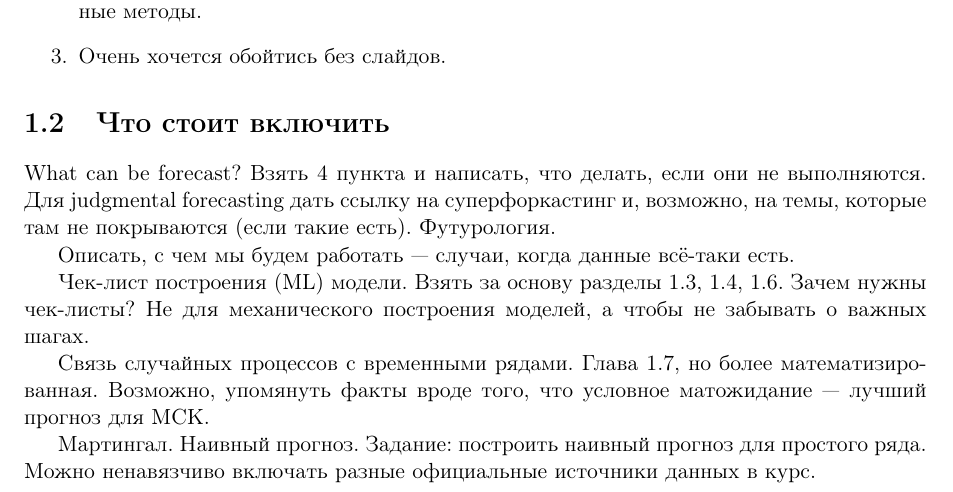
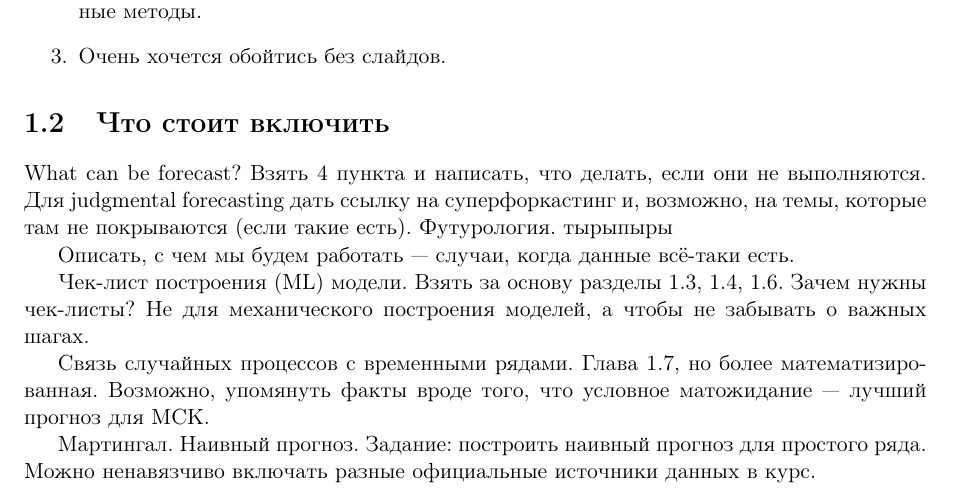
Before and after one commit to IgorEvsin/ts_course, a LaTeX document (main.tex, which reads src/0. Getting started/getting_started.tex): part of page 4 of 19, cut so that both start at the same text. Compiled offline with pdfLaTeX.

Commit message:
Тест

```diff
--- a/src/0. Getting started/getting_started.tex
+++ b/src/0. Getting started/getting_started.tex
@@ -53,7 +53,7 @@
 What can be forecast? Взять 4 пункта и написать, что делать, если они
 не выполняются. Для judgmental forecasting дать ссылку на
 суперфоркастинг и, возможно, на темы, которые там не покрываются
-(если такие есть). Футурология.
+(если такие есть). Футурология. тырыпыры
 
 Описать, с чем мы будем работать — случаи, когда данные всё-таки есть.
 
```
